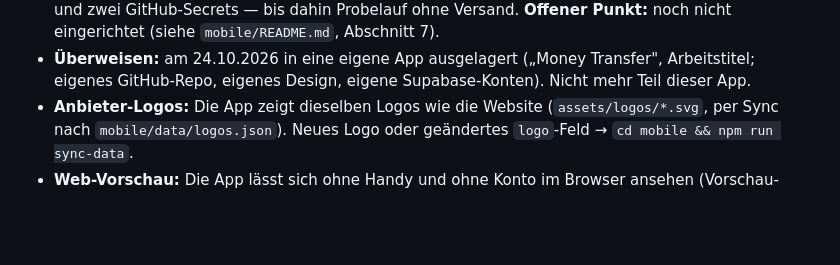
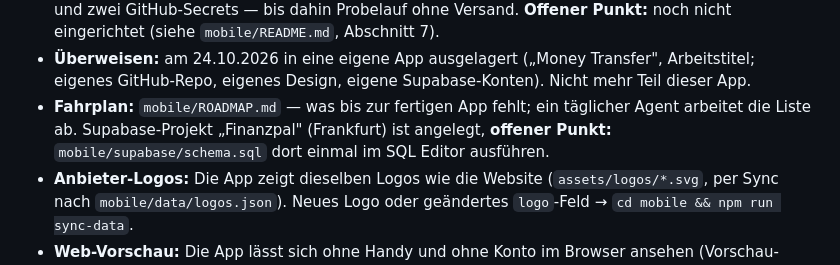
Before and after one commit to parthibanthiru/finanzpal, a Markdown page: README.md, the part around the change. GitHub-like rendering; blank space fills up the shorter version.

Commit message:
App roadmap for the daily app agent; Supabase project Finanzpal created
Co-Authored-By: Claude Opus 5.5 <noreply@anthropic.com>
Claude-Session: https://claude.ai/code/session_016sGRFPfqHUiqGwLxbpNBGo

```diff
--- a/README.md
+++ b/README.md
@@ -1283,6 +1283,9 @@ im selben Repo unter `mobile/`. Sie nutzt die Website als einzige Datenquelle:
 - **Überweisen:** am 24.10.2026 in eine eigene App ausgelagert („Money Transfer",
   Arbeitstitel; eigenes GitHub-Repo, eigenes Design, eigene Supabase-Konten). Nicht mehr
   Teil dieser App.
+- **Fahrplan:** `mobile/ROADMAP.md` — was bis zur fertigen App fehlt; ein täglicher
+  Agent arbeitet die Liste ab. Supabase-Projekt „Finanzpal" (Frankfurt) ist angelegt,
+  **offener Punkt:** `mobile/supabase/schema.sql` dort einmal im SQL Editor ausführen.
 - **Anbieter-Logos:** Die App zeigt dieselben Logos wie die Website
   (`assets/logos/*.svg`, per Sync nach `mobile/data/logos.json`). Neues Logo oder
   geändertes `logo`-Feld → `cd mobile && npm run sync-data`.
```
Also changed, not shown: mobile/README.md (+5 -0 lines), mobile/ROADMAP.md (added, +91 -0 lines).
